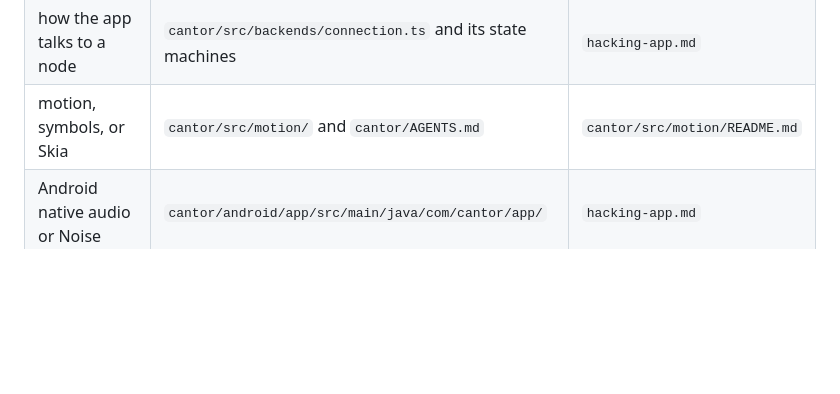
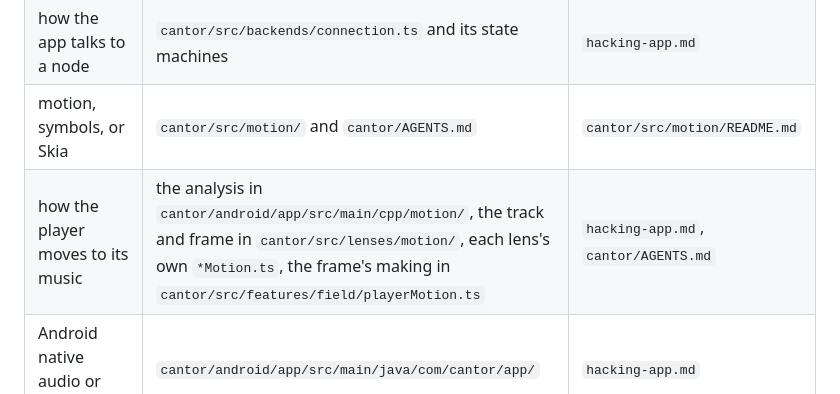
Before and after one commit to ckadirt/Cantor, a Markdown page: docs/refactor/architecture.md, the part around the change. GitHub-like rendering; blank space fills up the shorter version.

```diff
--- a/docs/refactor/architecture.md
+++ b/docs/refactor/architecture.md
@@ -51,6 +51,7 @@ strips only the session id.
 | how the app persists something | the owning repository under `cantor/src/{backends,library,jobs,audio}` | `hacking-app.md` |
 | how the app talks to a node | `cantor/src/backends/connection.ts` and its state machines | `hacking-app.md` |
 | motion, symbols, or Skia | `cantor/src/motion/` and `cantor/AGENTS.md` | `cantor/src/motion/README.md` |
+| how the player moves to its music | the analysis in `cantor/android/app/src/main/cpp/motion/`, the track and frame in `cantor/src/lenses/motion/`, each lens's own `*Motion.ts`, the frame's making in `cantor/src/features/field/playerMotion.ts` | `hacking-app.md`, `cantor/AGENTS.md` |
 | Android native audio or Noise | `cantor/android/app/src/main/java/com/cantor/app/` | `hacking-app.md` |
 | a new application message | `cantor-proto`, then node `application/`, then app decoders | [`hacking-protocol.md`](hacking-protocol.md) |
 | a transport bound, version, or label | `protocol/transport/v1/spec.json` | `hacking-protocol.md` |
```
Also changed, not shown: cantor/AGENTS.md (+21 -0 lines), docs/refactor/hacking-app.md (+33 -2 lines).
